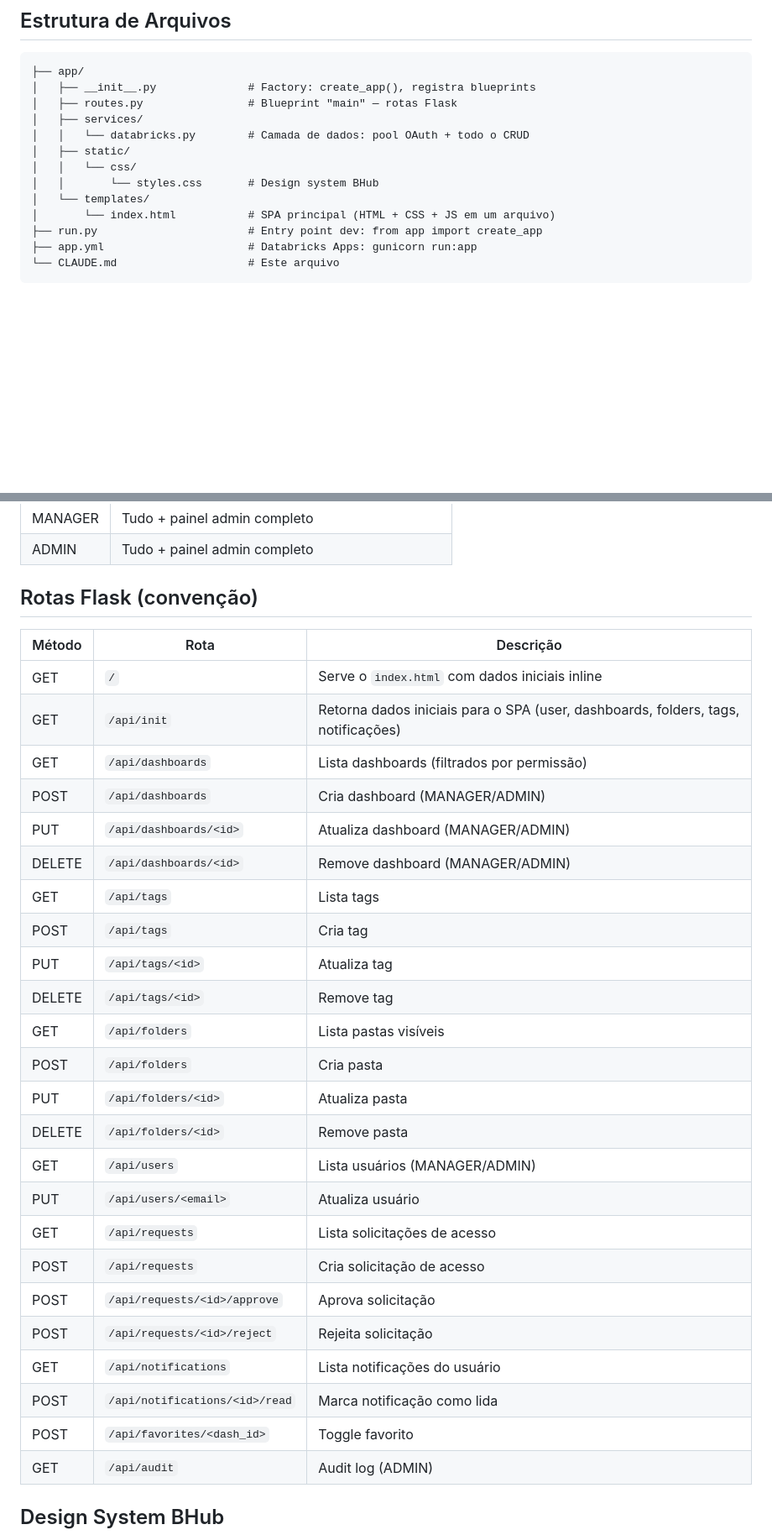
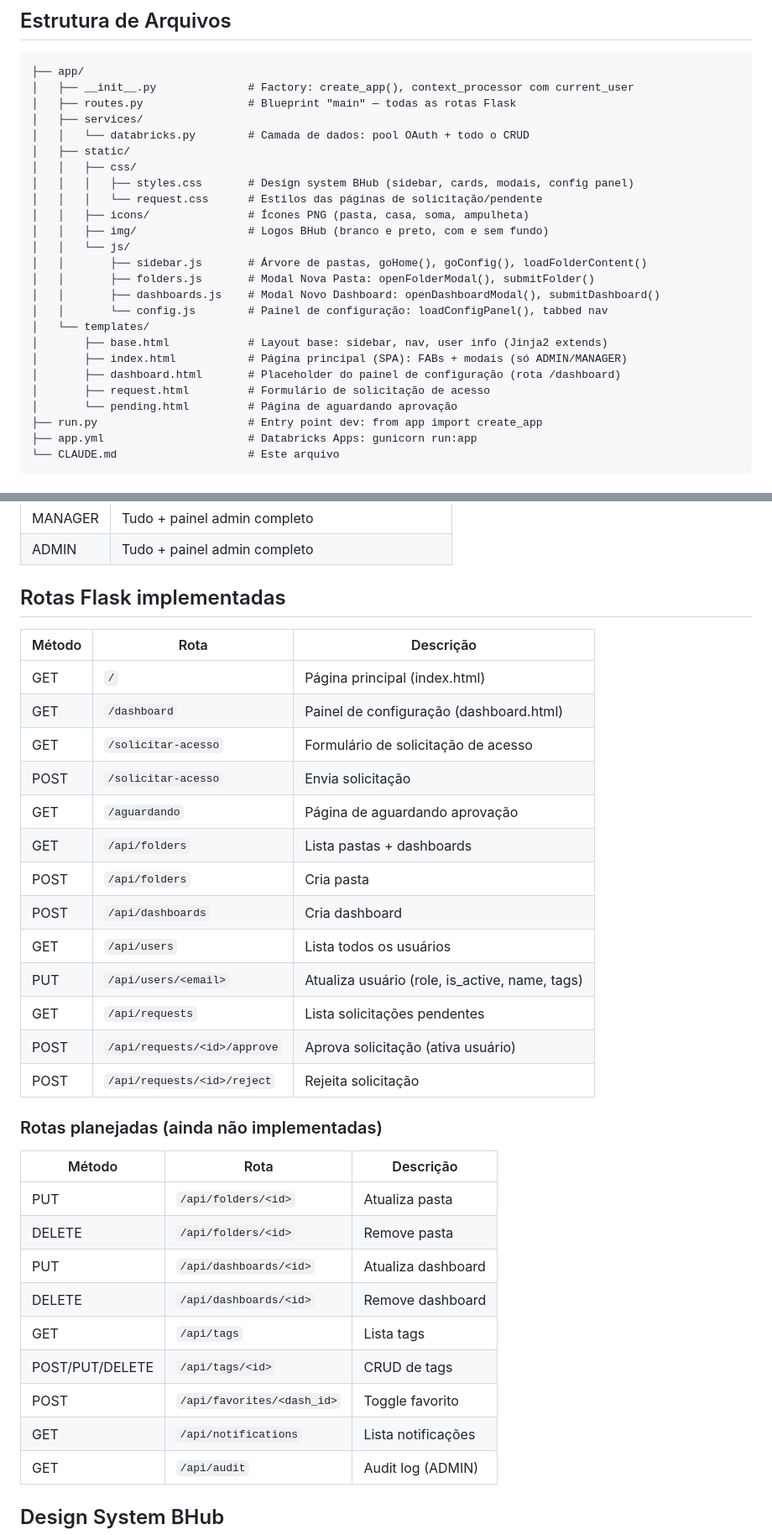
Before and after one commit to ViniciosMSantos/portal_bi, a Markdown page: CLAUDE.md, 2 parts joined by grey strips. Shown at 84% size. GitHub-like rendering; blank space fills up the shorter version.

````diff
--- a/CLAUDE.md
+++ b/CLAUDE.md
@@ -37,15 +43,27 @@ Portal corporativo de dashboards com controle de acesso por tags e painel admini
 
 ```
 ├── app/
-│   ├── __init__.py              # Factory: create_app(), registra blueprints
-│   ├── routes.py                # Blueprint "main" — rotas Flask
+│   ├── __init__.py              # Factory: create_app(), context_processor com current_user
+│   ├── routes.py                # Blueprint "main" — todas as rotas Flask
 │   ├── services/
 │   │   └── databricks.py        # Camada de dados: pool OAuth + todo o CRUD
 │   ├── static/
-│   │   └── css/
-│   │       └── styles.css       # Design system BHub
+│   │   ├── css/
+│   │   │   ├── styles.css       # Design system BHub (sidebar, cards, modais, config panel)
+│   │   │   └── request.css      # Estilos das páginas de solicitação/pendente
+│   │   ├── icons/               # Ícones PNG (pasta, casa, soma, ampulheta)
+│   │   ├── img/                 # Logos BHub (branco e preto, com e sem fundo)
+│   │   └── js/
+│   │       ├── sidebar.js       # Árvore de pastas, goHome(), goConfig(), loadFolderContent()
+│   │       ├── folders.js       # Modal Nova Pasta: openFolderModal(), submitFolder()
+│   │       ├── dashboards.js    # Modal Novo Dashboard: openDashboardModal(), submitDashboard()
+│   │       └── config.js        # Painel de configuração: loadConfigPanel(), tabbed nav
 │   └── templates/
-│       └── index.html           # SPA principal (HTML + CSS + JS em um arquivo)
+│       ├── base.html            # Layout base: sidebar, nav, user info (Jinja2 extends)
+│       ├── index.html           # Página principal (SPA): FABs + modais (só ADMIN/MANAGER)
+│       ├── dashboard.html       # Placeholder do painel de configuração (rota /dashboard)
+│       ├── request.html         # Formulário de solicitação de acesso
+│       └── pending.html         # Página de aguardando aprovação
 ├── run.py                       # Entry point dev: from app import create_app
 ├── app.yml                      # Databricks Apps: gunicorn run:app
 └── CLAUDE.md                    # Este arquivo
@@ -213,33 +218,36 @@ ADMIN / MANAGER     = acesso total
 | MANAGER | Tudo + painel admin completo |
 | ADMIN | Tudo + painel admin completo |
 
-## Rotas Flask (convenção)
+## Rotas Flask implementadas
 
 | Método | Rota | Descrição |
 |---|---|---|
-| GET | `/` | Serve o `index.html` com dados iniciais inline |
-| GET | `/api/init` | Retorna dados iniciais para o SPA (user, dashboards, folders, tags, notificações) |
-| GET | `/api/dashboards` | Lista dashboards (filtrados por permissão) |
-| POST | `/api/dashboards` | Cria dashboard (MANAGER/ADMIN) |
-| PUT | `/api/dashboards/<id>` | Atualiza dashboard (MANAGER/ADMIN) |
-| DELETE | `/api/dashboards/<id>` | Remove dashboard (MANAGER/ADMIN) |
-| GET | `/api/tags` | Lista tags |
-| POST | `/api/tags` | Cria tag |
-| PUT | `/api/tags/<id>` | Atualiza tag |
-| DELETE | `/api/tags/<id>` | Remove tag |
-| GET | `/api/folders` | Lista pastas visíveis |
+| GET | `/` | Página principal (index.html) |
+| GET | `/dashboard` | Painel de configuração (dashboard.html) |
+| GET | `/solicitar-acesso` | Formulário de solicitação de acesso |
+| POST | `/solicitar-acesso` | Envia solicitação |
+| GET | `/aguardando` | Página de aguardando aprovação |
+| GET | `/api/folders` | Lista pastas + dashboards |
 | POST | `/api/folders` | Cria pasta |
+| POST | `/api/dashboards` | Cria dashboard |
+| GET | `/api/users` | Lista todos os usuários |
+| PUT | `/api/users/<email>` | Atualiza usuário (role, is_active, name, tags) |
+| GET | `/api/requests` | Lista solicitações pendentes |
+| POST | `/api/requests/<id>/approve` | Aprova solicitação (ativa usuário) |
+| POST | `/api/requests/<id>/reject` | Rejeita solicitação |
+
+### Rotas planejadas (ainda não implementadas)
+
+| Método | Rota | Descrição |
+|---|---|---|
 | PUT | `/api/folders/<id>` | Atualiza pasta |
 | DELETE | `/api/folders/<id>` | Remove pasta |
-| GET | `/api/users` | Lista usuários (MANAGER/ADMIN) |
-| PUT | `/api/users/<email>` | Atualiza usuário |
-| GET | `/api/requests` | Lista solicitações de acesso |
-| POST | `/api/requests` | Cria solicitação de acesso |
-| POST | `/api/requests/<id>/approve` | Aprova solicitação |
-| POST | `/api/requests/<id>/reject` | Rejeita solicitação |
-| GET | `/api/notifications` | Lista notificações do usuário |
-| POST | `/api/notifications/<id>/read` | Marca notificação como lida |
+| PUT | `/api/dashboards/<id>` | Atualiza dashboard |
+| DELETE | `/api/dashboards/<id>` | Remove dashboard |
+| GET | `/api/tags` | Lista tags |
+| POST/PUT/DELETE | `/api/tags/<id>` | CRUD de tags |
 | POST | `/api/favorites/<dash_id>` | Toggle favorito |
+| GET | `/api/notifications` | Lista notificações |
 | GET | `/api/audit` | Audit log (ADMIN) |
 
 ## Design System BHub
````
Also changed, not shown: other parts of CLAUDE.md (+43 -51 lines), README.md (added, +117 -0 lines).
